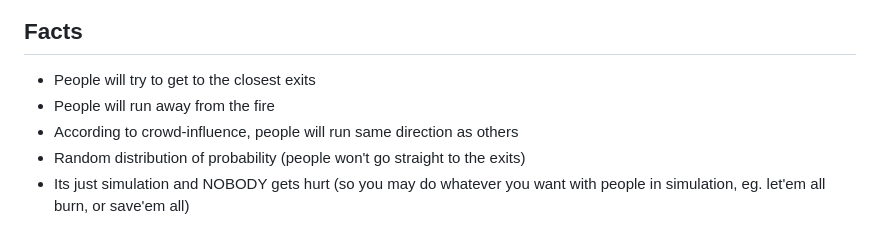
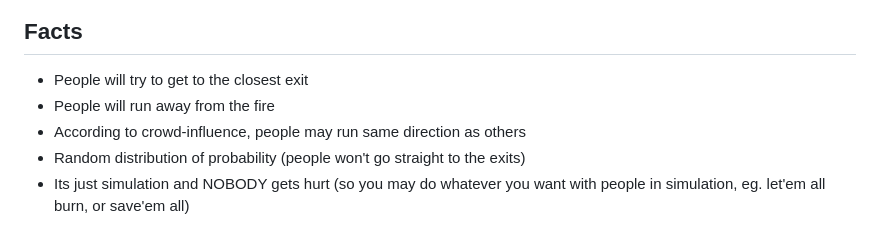
Before and after one commit to kocica/EvacuationSimulator, a Markdown page: README.md, the part around the change printed below. Drawn GitHub-style.

```diff
--- a/README.md
+++ b/README.md
@@ -41,8 +41,8 @@ Simulation finished:<br>
 
 ## Facts
 
- - People will try to get to the closest exits
+ - People will try to get to the closest exit
  - People will run away from the fire
- - According to crowd-influence, people will run same direction as others
+ - According to crowd-influence, people may run same direction as others
  - Random distribution of probability (people won't go straight to the exits)
  - Its just simulation and NOBODY gets hurt (so you may do whatever you want with people in simulation, eg. let'em all burn, or save'em all)
```
Also changed, not shown: other parts of README.md (+3 -3 lines), img/boi.png.
